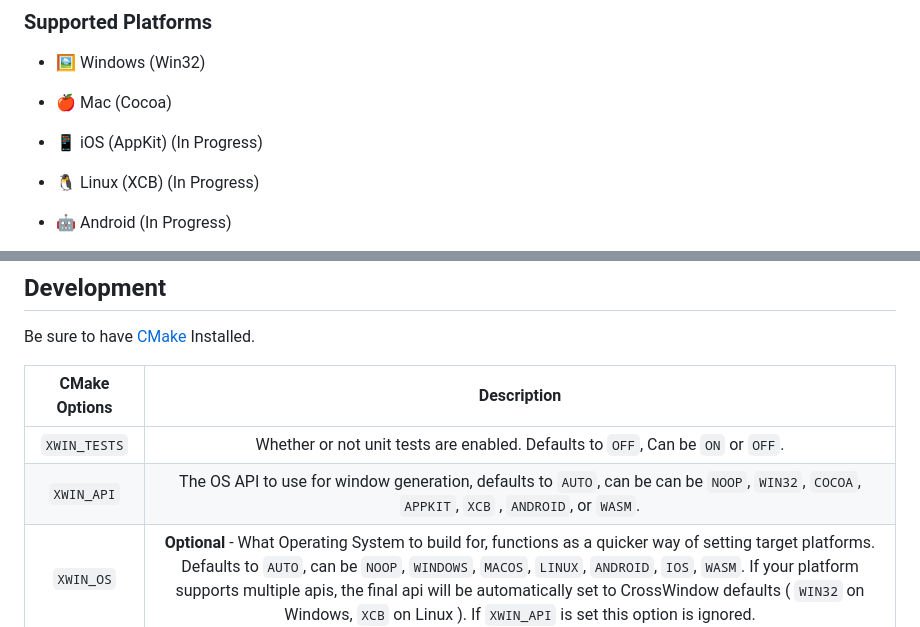
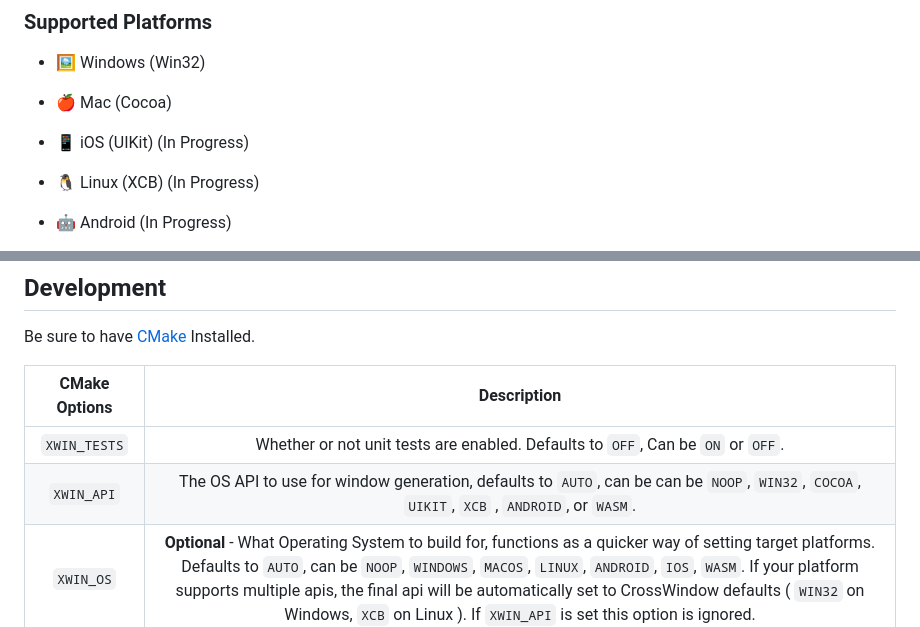
Before and after one commit to alaingalvan/CrossWindow, a Markdown page: readme.md, 2 parts joined by grey strips. Drawn GitHub-style.

```diff
--- a/readme.md
+++ b/readme.md
@@ -30,7 +30,7 @@ A basic cross platform system abstraction library for managing windows and perfo
 
 - 🍎 Mac (Cocoa)
 
-- 📱 iOS (AppKit) (In Progress)
+- 📱 iOS (UIKit) (In Progress)
 
 - 🐧 Linux (XCB<!--, XLib, Mir, or Wayland-->) (In Progress)
 
@@ -205,7 +208,7 @@ Be sure to have [CMake](https://cmake.org) Installed.
 | CMake Options | Description |
 |:-------------:|:-----------:|
 | `XWIN_TESTS` | Whether or not unit tests are enabled. Defaults to `OFF`, Can be `ON` or `OFF`. |
-| `XWIN_API` | The OS API to use for window generation, defaults to `AUTO`, can be can be `NOOP`, `WIN32`<!--, `UWP`-->, `COCOA`, `APPKIT`, `XCB` <!--`XLIB`, `MIR`, `WAYLAND`-->, `ANDROID`, or `WASM`. |
+| `XWIN_API` | The OS API to use for window generation, defaults to `AUTO`, can be can be `NOOP`, `WIN32`<!--, `UWP`-->, `COCOA`, `UIKIT`, `XCB` <!--`XLIB`, `MIR`, `WAYLAND`-->, `ANDROID`, or `WASM`. |
 | `XWIN_OS` | **Optional** - What Operating System to build for, functions as a quicker way of setting target platforms. Defaults to `AUTO`, can be `NOOP`, `WINDOWS`, `MACOS`, `LINUX`, `ANDROID`, `IOS`, `WASM`. If your platform supports multiple apis, the final api will be automatically set to CrossWindow defaults ( `WIN32` on Windows, `XCB` on Linux ). If `XWIN_API` is set this option is ignored. |
 
 
```
Also changed, not shown: other parts of readme.md (+9 -5 lines), docs/images/cover.png (added), 1 other file.
